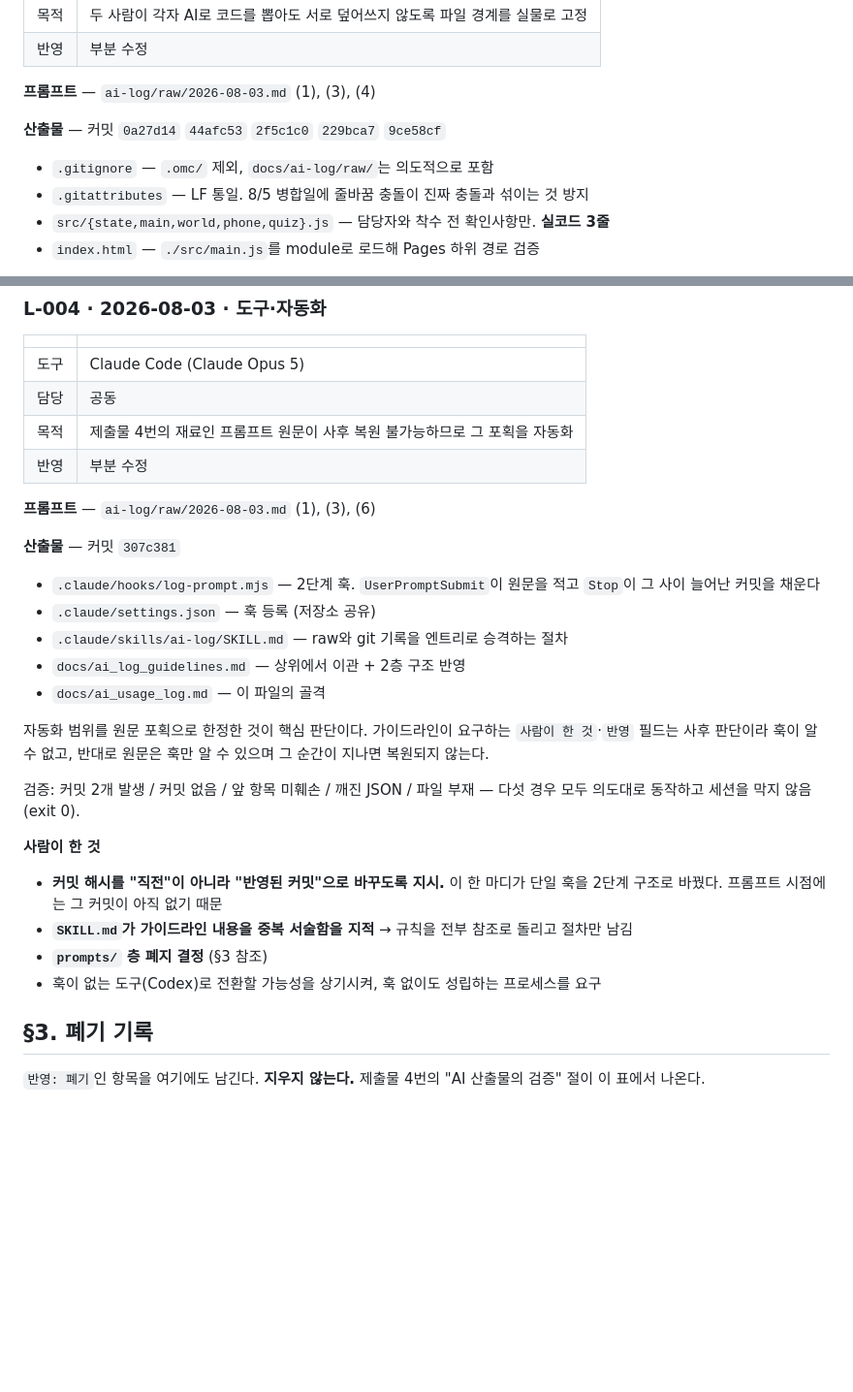
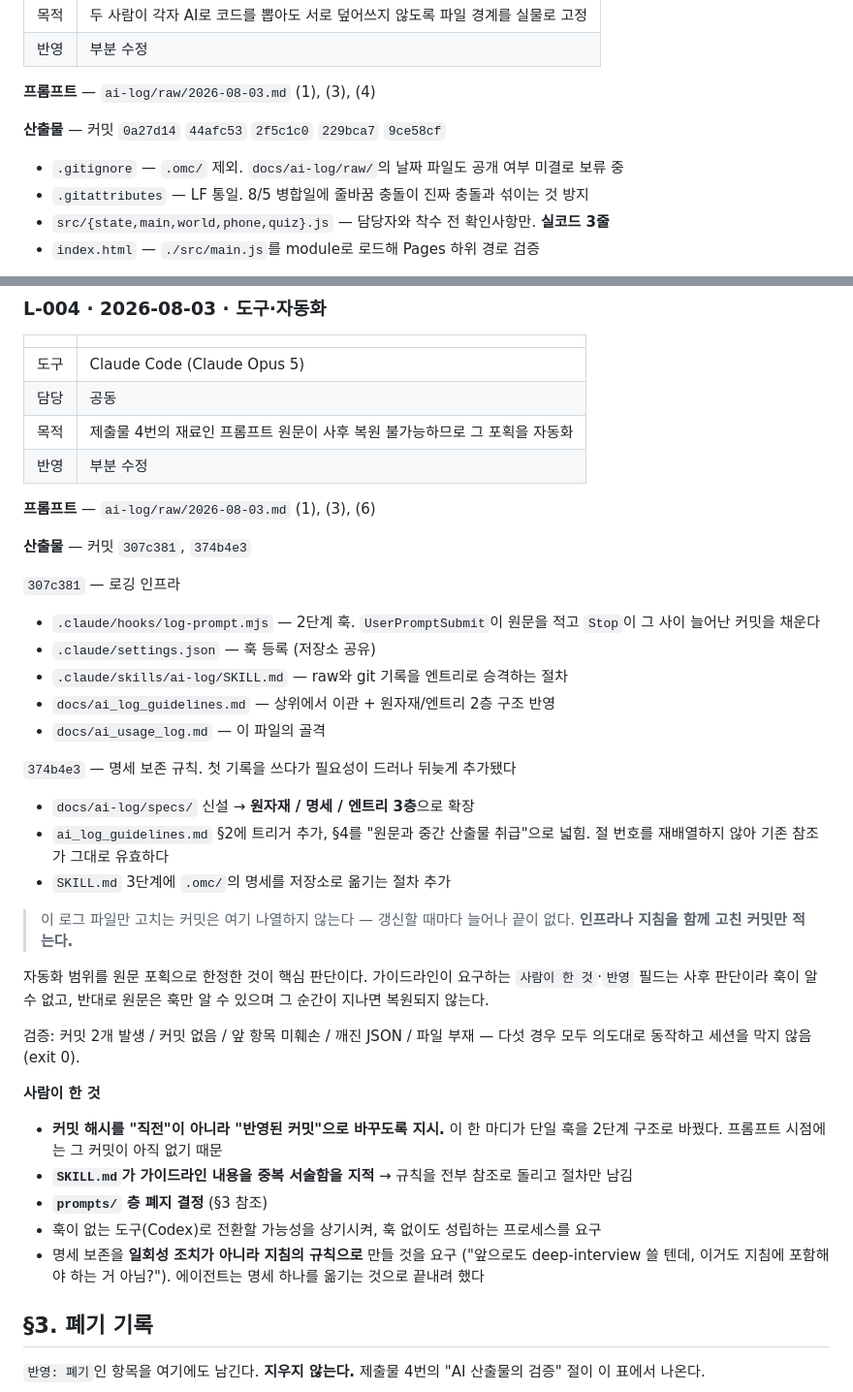
Before and after one commit to Busy-Man/busy-man, a Markdown page: docs/ai_usage_log.md, 2 parts joined by grey strips. Shown at 97% size. GitHub-like rendering; blank space fills up the shorter version.

Commit message:
docs(ai-log): L-004 산출물에 374b4e3 추가
명세 보존 규칙이 첫 기록을 쓰다가 나온 것이라 L-004에는 인프라 커밋만
적혀 있었다. 커밋별로 무엇이 나왔는지 나눠 적는다.

로그 파일만 고치는 커밋은 나열하지 않는다는 기준도 함께 적었다.
그러지 않으면 갱신할 때마다 자기 자신을 가리키는 항목이 늘어난다.

Co-Authored-By: Claude Opus 5 <noreply@anthropic.com>

```diff
--- a/docs/ai_usage_log.md
+++ b/docs/ai_usage_log.md
@@ -119,7 +119,7 @@
 
 **산출물** — 커밋 `0a27d14` `44afc53` `2f5c1c0` `229bca7` `9ce58cf`
 
-- `.gitignore` — `.omc/` 제외, `docs/ai-log/raw/`는 의도적으로 포함
+- `.gitignore` — `.omc/` 제외. `docs/ai-log/raw/`의 날짜 파일도 공개 여부 미결로 보류 중
 - `.gitattributes` — LF 통일. 8/5 병합일에 줄바꿈 충돌이 진짜 충돌과 섞이는 것 방지
 - `src/{state,main,world,phone,quiz}.js` — 담당자와 착수 전 확인사항만. **실코드 3줄**
 - `index.html` — `./src/main.js`를 module로 로드해 Pages 하위 경로 검증
@@ -180,14 +180,26 @@ import 한다"고 적고 있다.
 
 **프롬프트** — `ai-log/raw/2026-08-03.md` (1), (3), (6)
 
-**산출물** — 커밋 `307c381`
+**산출물** — 커밋 `307c381`, `374b4e3`
+
+`307c381` — 로깅 인프라
 
 - `.claude/hooks/log-prompt.mjs` — 2단계 훅.
   `UserPromptSubmit`이 원문을 적고 `Stop`이 그 사이 늘어난 커밋을 채운다
 - `.claude/settings.json` — 훅 등록 (저장소 공유)
 - `.claude/skills/ai-log/SKILL.md` — raw와 git 기록을 엔트리로 승격하는 절차
-- `docs/ai_log_guidelines.md` — 상위에서 이관 + 2층 구조 반영
+- `docs/ai_log_guidelines.md` — 상위에서 이관 + 원자재/엔트리 2층 구조 반영
 - `docs/ai_usage_log.md` — 이 파일의 골격
+
+`374b4e3` — 명세 보존 규칙. 첫 기록을 쓰다가 필요성이 드러나 뒤늦게 추가됐다
+
+- `docs/ai-log/specs/` 신설 → **원자재 / 명세 / 엔트리 3층**으로 확장
+- `ai_log_guidelines.md` §2에 트리거 추가, §4를 "원문과 중간 산출물 취급"으로 넓힘.
+  절 번호를 재배열하지 않아 기존 참조가 그대로 유효하다
+- `SKILL.md` 3단계에 `.omc/`의 명세를 저장소로 옮기는 절차 추가
+
+> 이 로그 파일만 고치는 커밋은 여기 나열하지 않는다 — 갱신할 때마다 늘어나 끝이 없다.
+> **인프라나 지침을 함께 고친 커밋만 적는다.**
 
 자동화 범위를 원문 포획으로 한정한 것이 핵심 판단이다. 가이드라인이 요구하는
 `사람이 한 것`·`반영` 필드는 사후 판단이라 훅이 알 수 없고, 반대로 원문은
@@ -204,6 +216,9 @@ import 한다"고 적고 있다.
   절차만 남김
 - **`prompts/` 층 폐지 결정** (§3 참조)
 - 훅이 없는 도구(Codex)로 전환할 가능성을 상기시켜, 훅 없이도 성립하는 프로세스를 요구
+- 명세 보존을 **일회성 조치가 아니라 지침의 규칙으로** 만들 것을 요구
+  ("앞으로도 deep-interview 쓸 텐데, 이거도 지침에 포함해야 하는 거 아님?").
+  에이전트는 명세 하나를 옮기는 것으로 끝내려 했다
 
 ## §3. 폐기 기록
 
```
